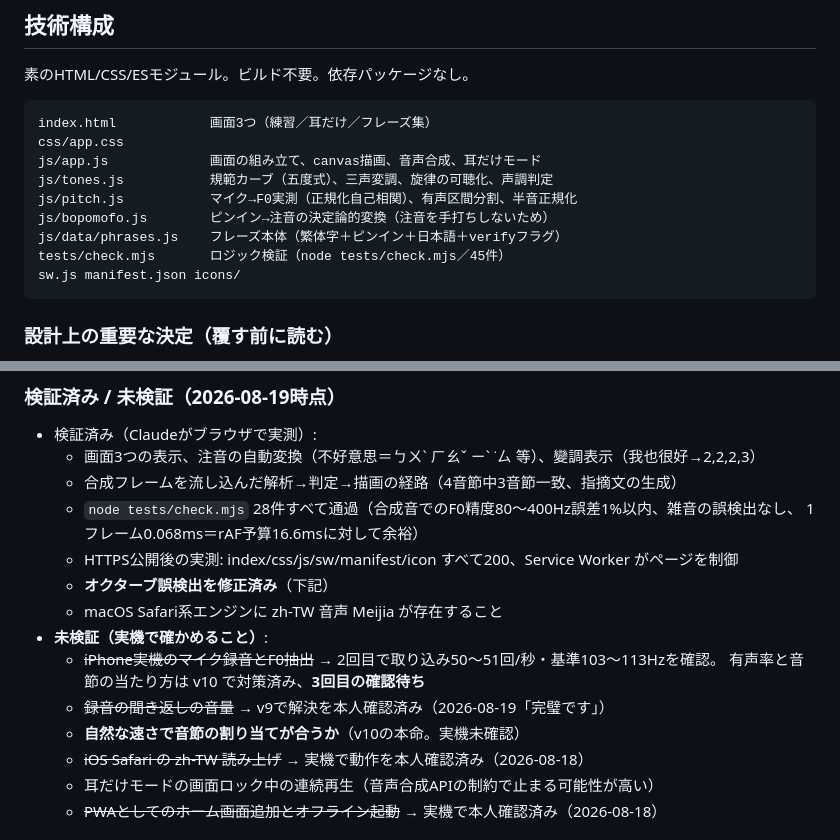
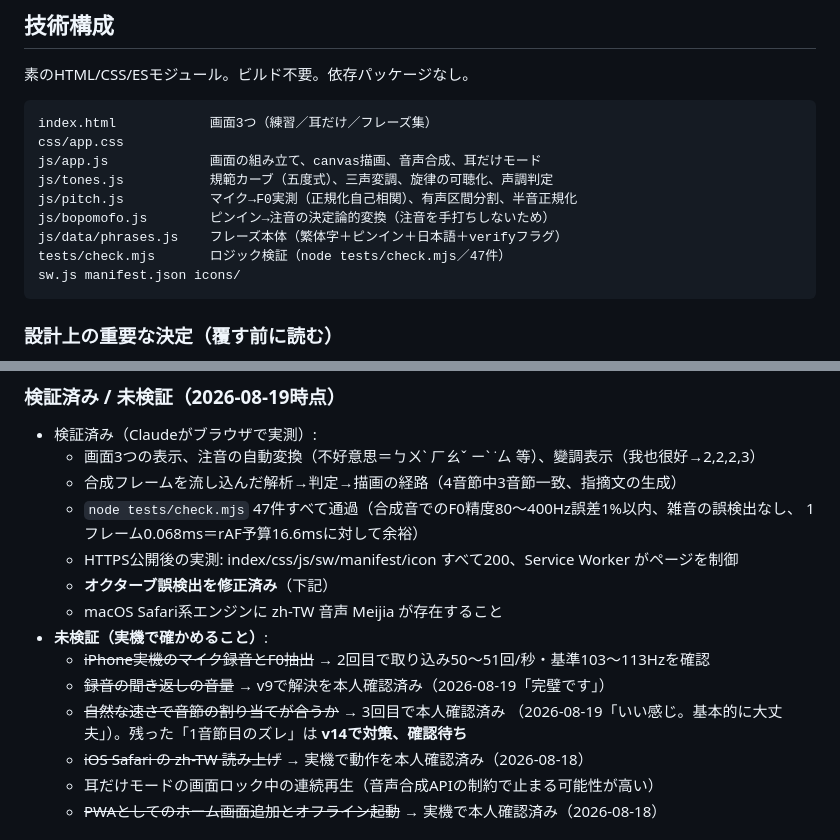
Before and after one commit to aratama-ship-it/tonescore, a Markdown page: PROJECT_NOTES.md, 2 parts joined by grey strips. Drawn GitHub-style.

Commit message:
PROJECT_NOTES: テスト件数と検証状況を実態に合わせる（実機3回目の結果を反映）
Co-Authored-By: Claude Opus 5 <noreply@anthropic.com>

````diff
--- a/PROJECT_NOTES.md
+++ b/PROJECT_NOTES.md
@@ -42,7 +42,7 @@ js/tones.js           規範カーブ（五度式）、三声変調、旋律の
 js/pitch.js           マイク→F0実測（正規化自己相関）、有声区間分割、半音正規化
 js/bopomofo.js        ピンイン→注音の決定論的変換（注音を手打ちしないため）
 js/data/phrases.js    フレーズ本体（繁体字＋ピンイン＋日本語＋verifyフラグ）
-tests/check.mjs       ロジック検証（node tests/check.mjs／45件）
+tests/check.mjs       ロジック検証（node tests/check.mjs／47件）
 sw.js manifest.json icons/
 ```
 
@@ -74,16 +74,16 @@ sw.js manifest.json icons/
 - 検証済み（Claudeがブラウザで実測）:
   - 画面3つの表示、注音の自動変換（不好意思＝ㄅㄨˋ ㄏㄠˇ ㄧˋ ˙ㄙ 等）、變調表示（我也很好→2,2,2,3）
   - 合成フレームを流し込んだ解析→判定→描画の経路（4音節中3音節一致、指摘文の生成）
-  - `node tests/check.mjs` 28件すべて通過（合成音でのF0精度80〜400Hz誤差1%以内、雑音の誤検出なし、
+  - `node tests/check.mjs` 47件すべて通過（合成音でのF0精度80〜400Hz誤差1%以内、雑音の誤検出なし、
     1フレーム0.068ms＝rAF予算16.6msに対して余裕）
   - HTTPS公開後の実測: index/css/js/sw/manifest/icon すべて200、Service Worker がページを制御
   - **オクターブ誤検出を修正済み**（下記）
   - macOS Safari系エンジンに zh-TW 音声 Meijia が存在すること
 - **未検証（実機で確かめること）**:
-  - ~~iPhone実機のマイク録音とF0抽出~~ → 2回目で取り込み50〜51回/秒・基準103〜113Hzを確認。
-    有声率と音節の当たり方は v10 で対策済み、**3回目の確認待ち**
+  - ~~iPhone実機のマイク録音とF0抽出~~ → 2回目で取り込み50〜51回/秒・基準103〜113Hzを確認
   - ~~録音の聞き返しの音量~~ → v9で解決を本人確認済み（2026-08-19「完璧です」）
-  - **自然な速さで音節の割り当てが合うか**（v10の本命。実機未確認）
+  - ~~自然な速さで音節の割り当てが合うか~~ → 3回目で本人確認済み
+    （2026-08-19「いい感じ。基本的に大丈夫」）。残った「1音節目のズレ」は **v14で対策、確認待ち**
   - ~~iOS Safari の zh-TW 読み上げ~~ → 実機で動作を本人確認済み（2026-08-18）
   - 耳だけモードの画面ロック中の連続再生（音声合成APIの制約で止まる可能性が高い）
   - ~~PWAとしてのホーム画面追加とオフライン起動~~ → 実機で本人確認済み（2026-08-18）
````
